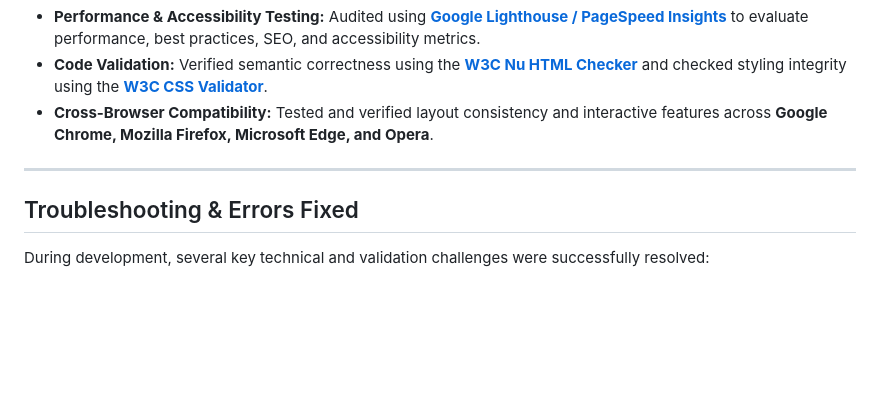
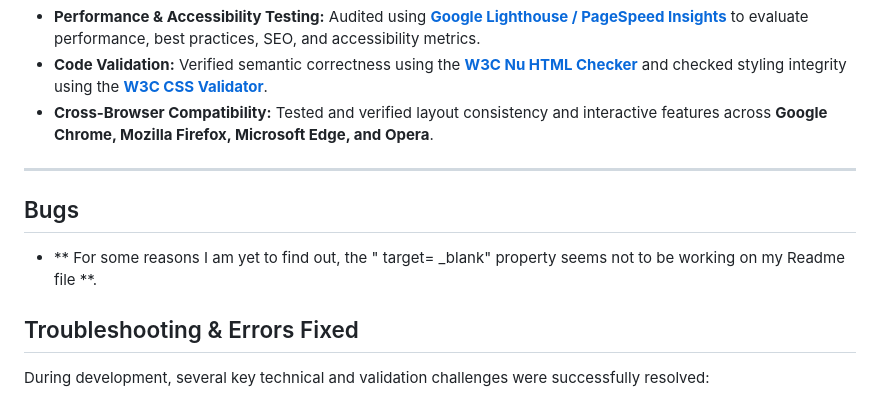
Before and after one commit to Jaibe-444/Destination-Finder, a Markdown page: README.md, the part around the change. GitHub-like rendering; blank space fills up the shorter version.

Commit message:
Document known bugs and troubleshooting fixes
Added a section for known bugs and troubleshooting errors.

```diff
--- a/README.md
+++ b/README.md
@@ -65,6 +65,8 @@ The application underwent thorough testing across multiple dimensions:
 - **Cross-Browser Compatibility:** Tested and verified layout consistency and interactive features across **Google Chrome, Mozilla Firefox, Microsoft Edge, and Opera**.
 
 ---
+## Bugs
+- ** For some reasons I am yet to find out, the " target= _blank" property seems not to be working on my Readme file **.
 
 ## Troubleshooting & Errors Fixed
 During development, several key technical and validation challenges were successfully resolved:
```
